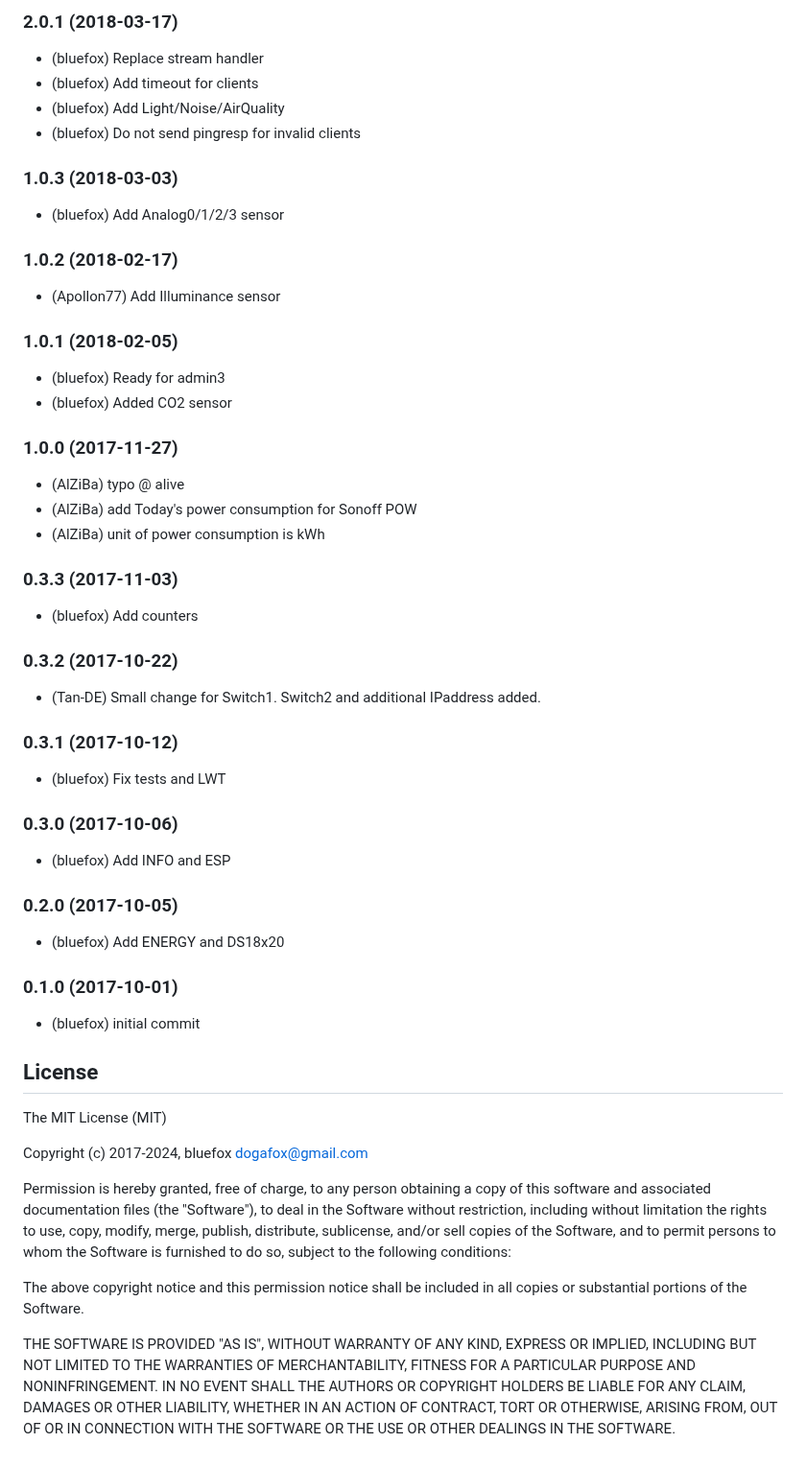
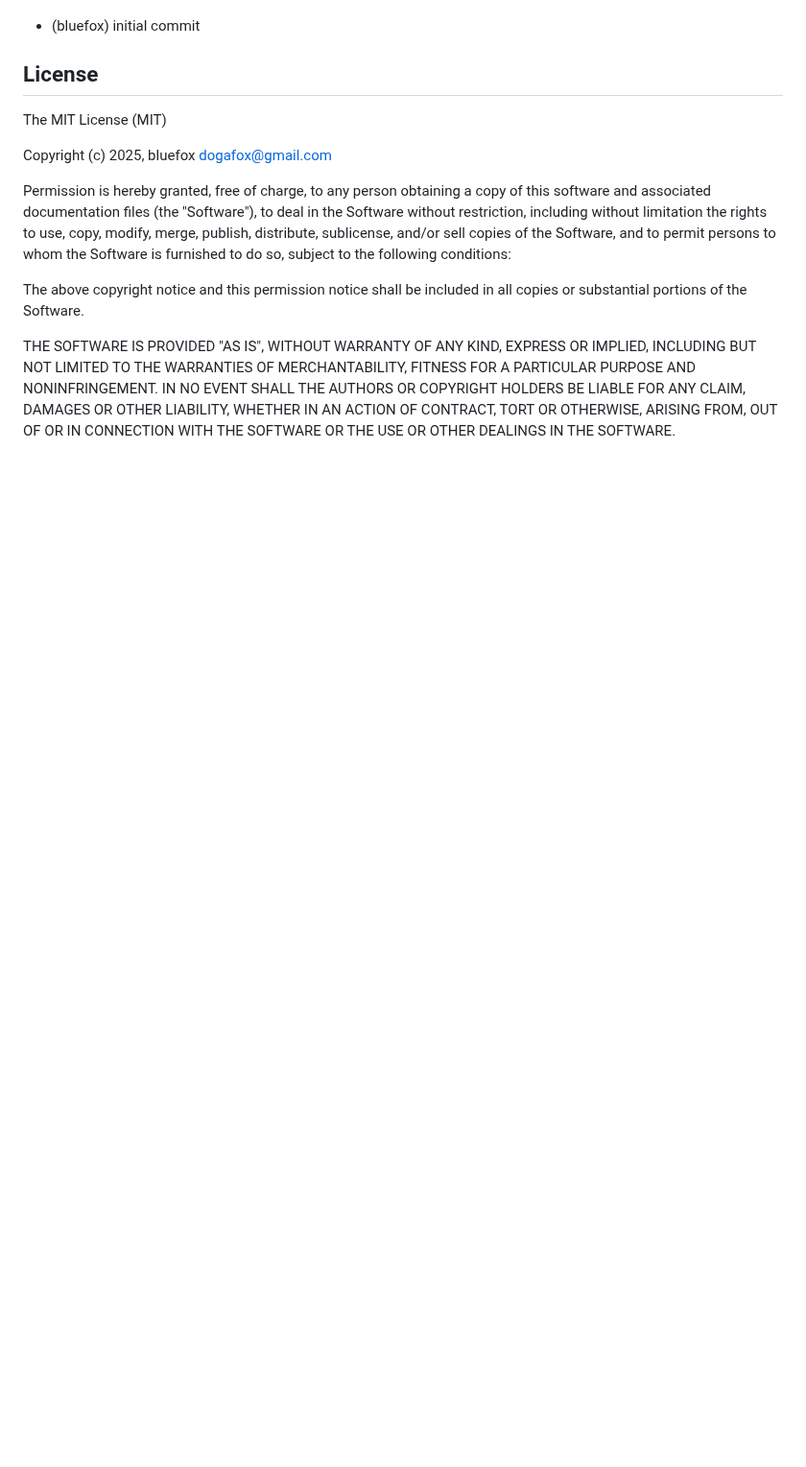
Before and after one commit to ioBroker/ioBroker.teltonika, a Markdown page: README.md, the part around one of its changes. Shown at 96% size. GitHub-like rendering; blank space fills up the shorter version.

```diff
--- a/README.md
+++ b/README.md
@@ -140,47 +52,10 @@ Steps:
-### 2.0.1 (2018-03-17)
-* (bluefox) Replace stream handler
-* (bluefox) Add timeout for clients
-* (bluefox) Add Light/Noise/AirQuality
-* (bluefox) Do not send pingresp for invalid clients
-
-### 1.0.3 (2018-03-03)
-* (bluefox) Add Analog0/1/2/3 sensor
-
-### 1.0.2 (2018-02-17)
-* (Apollon77) Add Illuminance sensor
-
-### 1.0.1 (2018-02-05)
-* (bluefox) Ready for admin3
-* (bluefox) Added CO2 sensor
-
-### 1.0.0 (2017-11-27)
-* (AlZiBa) typo @ alive
-* (AlZiBa) add Today's power consumption for Sonoff POW
-* (AlZiBa) unit of power consumption is kWh
-
-### 0.3.3 (2017-11-03)
-* (bluefox) Add counters
-
-### 0.3.2 (2017-10-22)
-* (Tan-DE) Small change for Switch1. Switch2 and additional IPaddress added.
-
-### 0.3.1 (2017-10-12)
-* (bluefox) Fix tests and LWT
-
-### 0.3.0 (2017-10-06)
-* (bluefox) Add INFO and ESP
-
-### 0.2.0 (2017-10-05)
-* (bluefox) Add ENERGY and DS18x20
-
-### 0.1.0 (2017-10-01)
 * (bluefox) initial commit
 
 ## License
 
 The MIT License (MIT)
 
-Copyright (c) 2017-2024, bluefox <dogafox@gmail.com>
+Copyright (c) 2025, bluefox <dogafox@gmail.com>
 
 Permission is hereby granted, free of charge, to any person obtaining a copy
 of this software and associated documentation files (the "Software"), to deal
```
Also changed, not shown: other parts of README.md (+34 -122 lines), img/settings.png (added), 5 other files.
